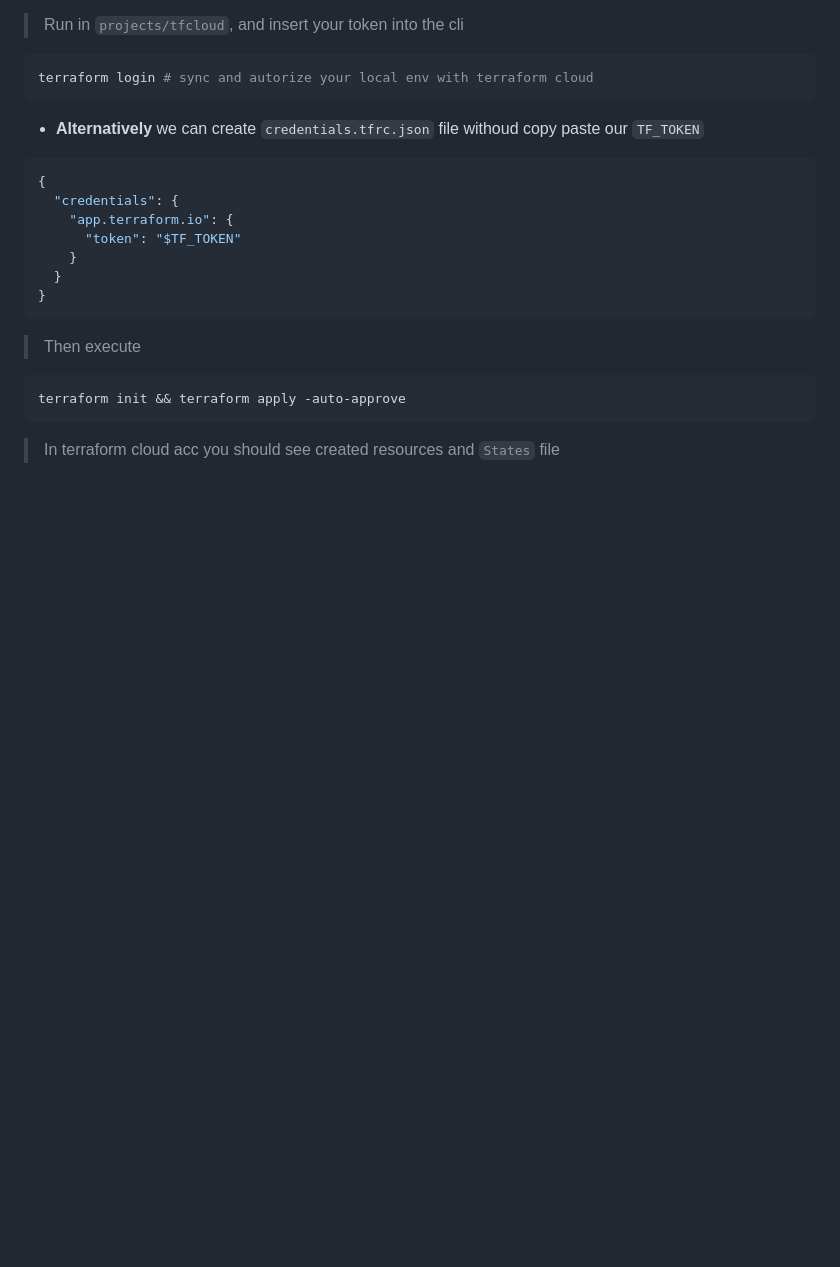
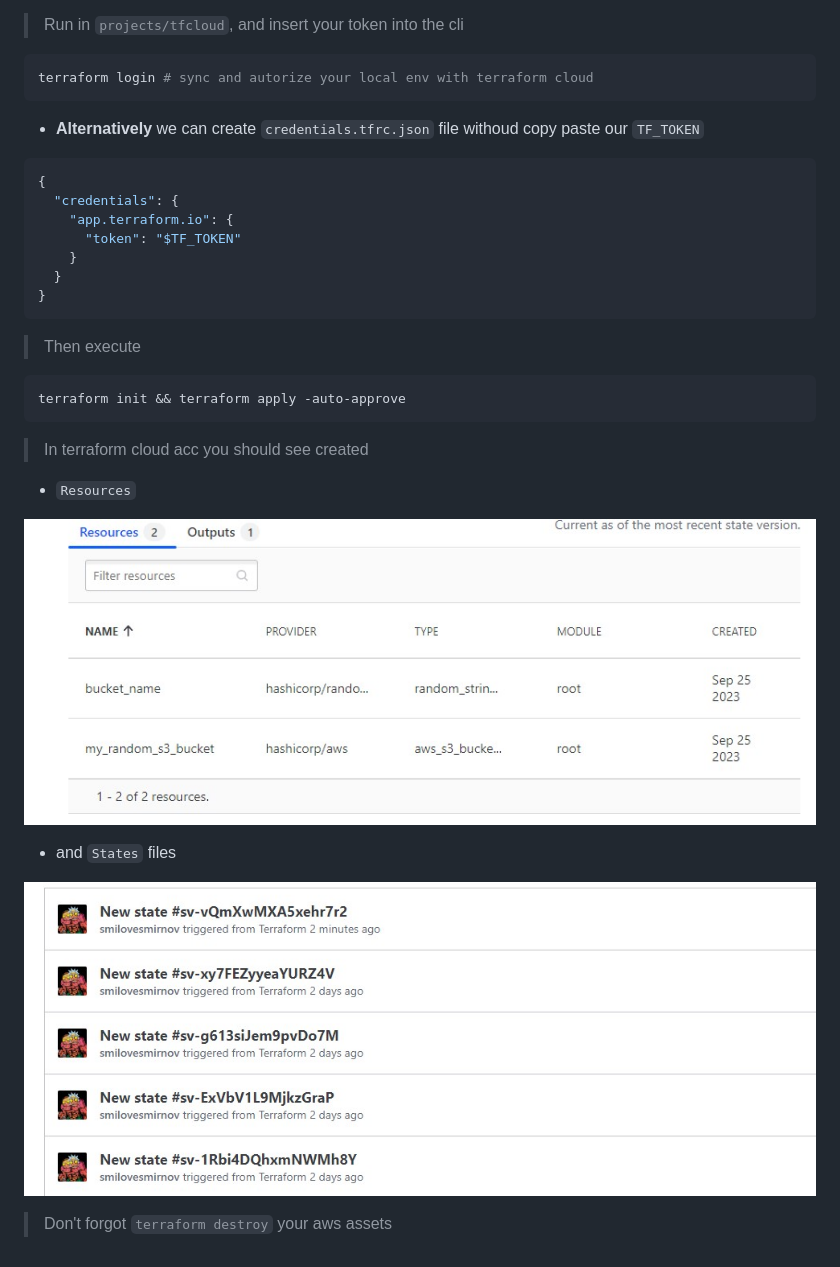
Before and after one commit to sm1lexops/terraform-beginner-bootcamp-2023, a Markdown page: journal/week0.md, the part around the change. Rendered like a GitHub page; pictures changed too: journal/assets/tf_cloud_resources.jpg (added), journal/assets/tf_cloud_states.jpg (added); blank space fills up the shorter version.

Commit message:
complete refactoring and cleaning tf cloud project

````diff
--- a/journal/week0.md
+++ b/journal/week0.md
@@ -335,4 +335,14 @@ terraform login # sync and autorize your local env with terraform cloud
 terraform init && terraform apply -auto-approve
 ```
 
-> In terraform cloud acc you should see created resources and `States` file
+> In terraform cloud acc you should see created
+
+* `Resources`
+
+![TF Cloud Resources](assets/tf_cloud_resources.jpg)
+
+* and `States` files
+
+![TF Cloud States](assets/tf_cloud_states.jpg)
+
+> Don't forgot `terraform destroy` your aws assets
````
Also changed, not shown: 1 other file.
